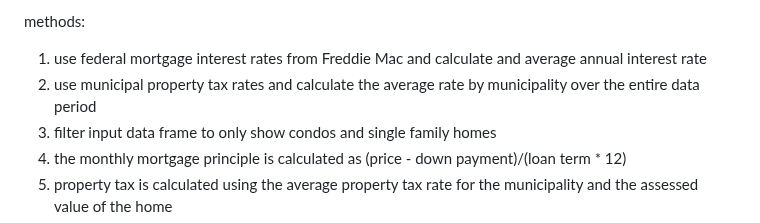
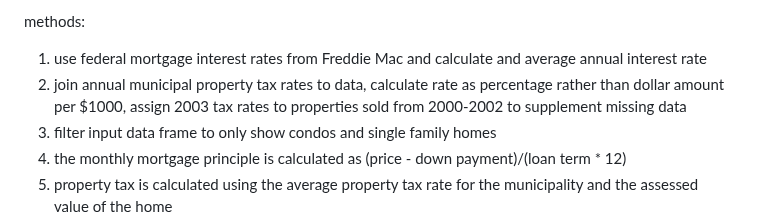
Before and after one commit to MAPC/statewidehousingplan, a Markdown page: third-party-data/sales affordable to middle income buyers/README.md, the part around the change. GitHub-like rendering.

Commit message:
Update README.md
updating to reflect methodology change with property tax rates

```diff
--- a/third-party-data/sales affordable to middle income buyers/README.md
+++ b/third-party-data/sales affordable to middle income buyers/README.md
@@ -24,7 +24,7 @@ for the statewide housing plan the mortgage calculator was run with the followin
 
 methods:
 1. use federal mortgage interest rates from Freddie Mac and calculate and average annual interest rate
-2. use municipal property tax rates and calculate the average rate by municipality over the entire data period
+2. join annual municipal property tax rates to data, calculate rate as percentage rather than dollar amount per $1000, assign 2003 tax rates to properties sold from 2000-2002 to supplement missing data
 3. filter input data frame to only show condos and single family homes
 4. the monthly mortgage principle is calculated as (price - down payment)/(loan term * 12)
 6. property tax is calculated using the average property tax rate for the municipality and the assessed value of the home
```
